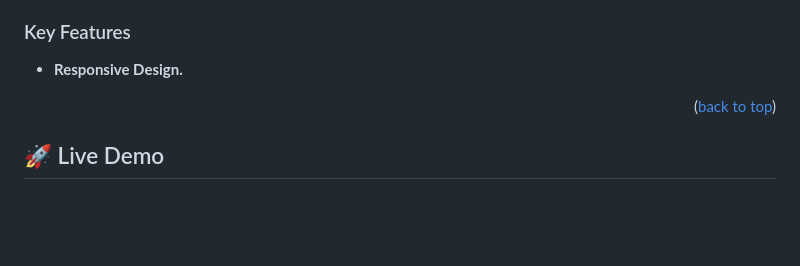
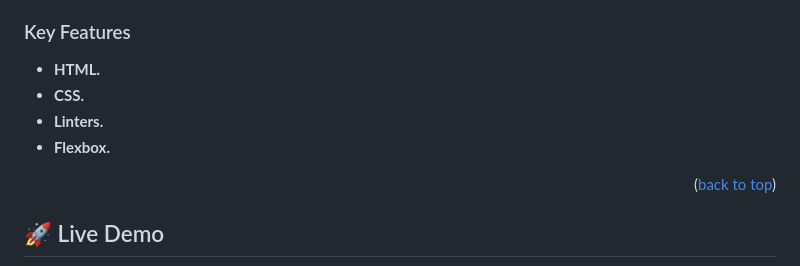
Before and after one commit to zuhebahmed88091/Portfolio_site, a Markdown page: README.md, the part around the change. GitHub-like rendering; blank space fills up the shorter version.

```diff
--- a/README.md
+++ b/README.md
@@ -44,7 +44,10 @@
 
 ### Key Features <a name="key-features"></a>
 
-- **Responsive Design.**
+- **HTML.**
+- **CSS.**
+- **Linters.**
+- **Flexbox.**
 
 <p align="right">(<a href="#readme-top">back to top</a>)</p>
 
```
